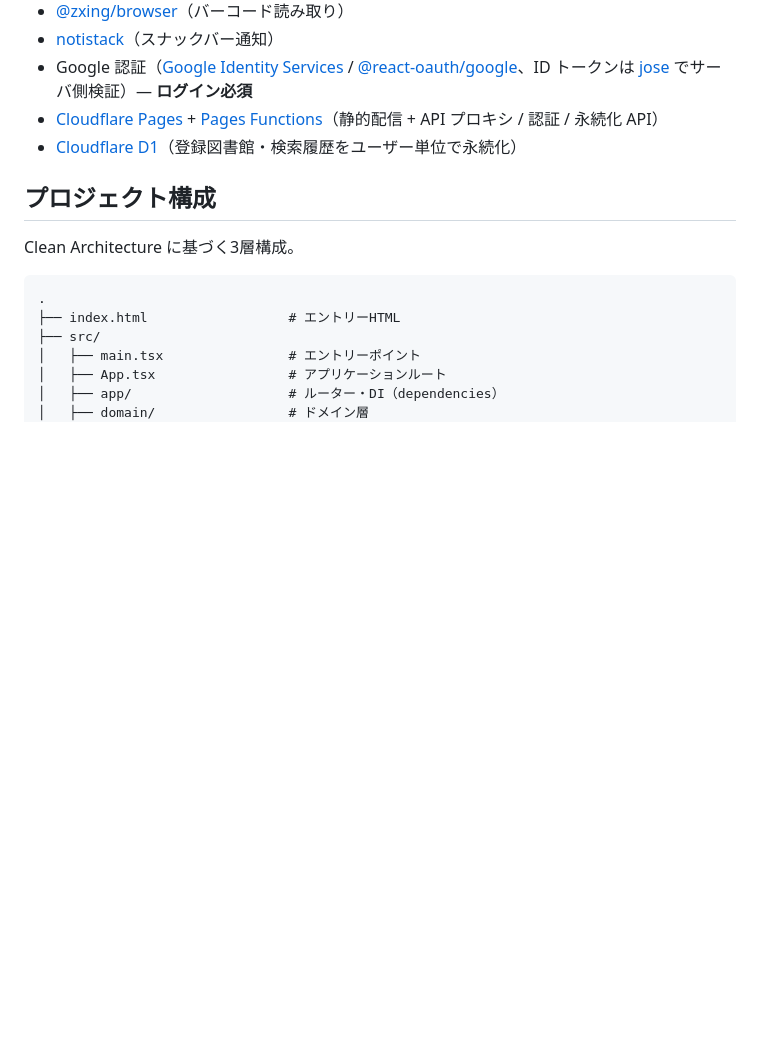
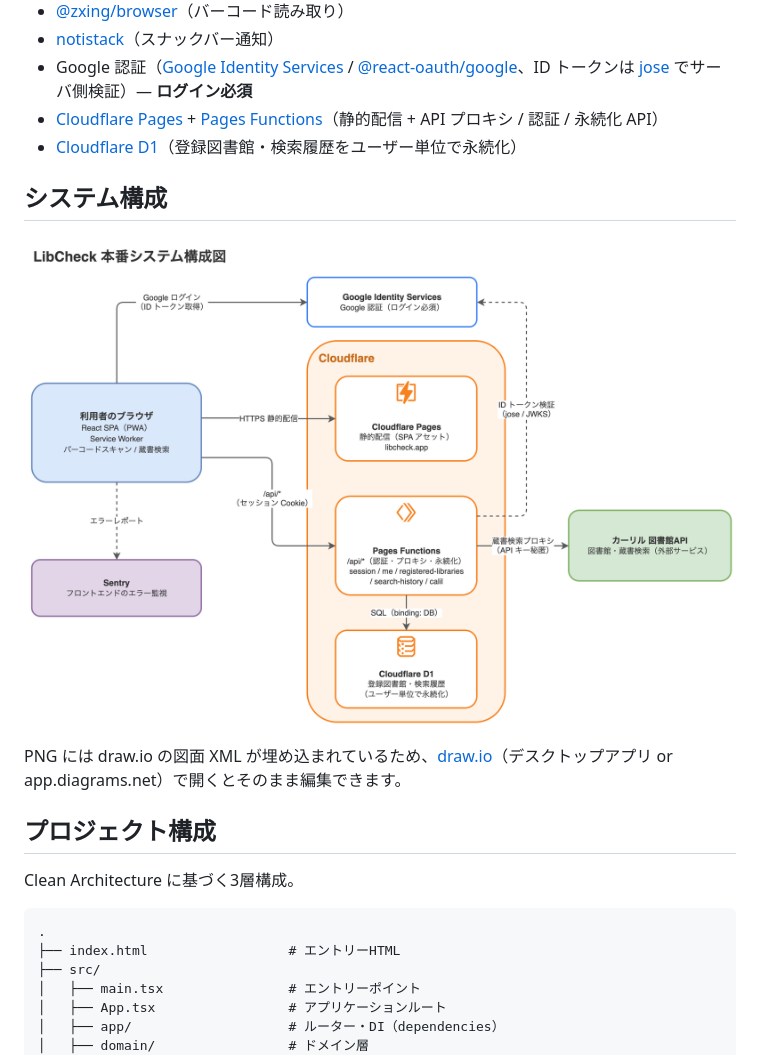
Before and after one commit to satoryu/LibCheck, a Markdown page: README.md, the part around the change. Drawn GitHub-style; pictures changed too: docs/production-architecture.drawio.png (added); blank space fills up the shorter version.

Commit message:
docs: 本番システム構成図を追加し README に埋め込み (#136)
Cloudflare 公式アイコン（cloudflare-docs リポジトリの pages/workers/d1）を
使用した draw.io 互換 PNG。図面 XML が埋め込まれているため draw.io で
そのまま編集できる。構成は functions/api/ と wrangler.toml の実態に基づく。


Claude-Session: https://claude.ai/code/session_01RbSsrsc5W7JaFV4F5xaW7F

Co-authored-by: Claude Fable 5 <noreply@anthropic.com>

```diff
--- a/README.md
+++ b/README.md
@@ -19,6 +19,12 @@
 - Google 認証（[Google Identity Services](https://developers.google.com/identity) / [@react-oauth/google](https://github.com/MomenSherif/react-oauth)、ID トークンは [jose](https://github.com/panva/jose) でサーバ側検証）— **ログイン必須**
 - [Cloudflare Pages](https://developers.cloudflare.com/pages/) + [Pages Functions](https://developers.cloudflare.com/pages/functions/)（静的配信 + API プロキシ / 認証 / 永続化 API）
 - [Cloudflare D1](https://developers.cloudflare.com/d1/)（登録図書館・検索履歴をユーザー単位で永続化）
+
+## システム構成
+
+![LibCheck 本番システム構成図](./docs/production-architecture.drawio.png)
+
+PNG には draw.io の図面 XML が埋め込まれているため、[draw.io](https://www.diagrams.net/)（デスクトップアプリ or app.diagrams.net）で開くとそのまま編集できます。
 
 ## プロジェクト構成
 
```
